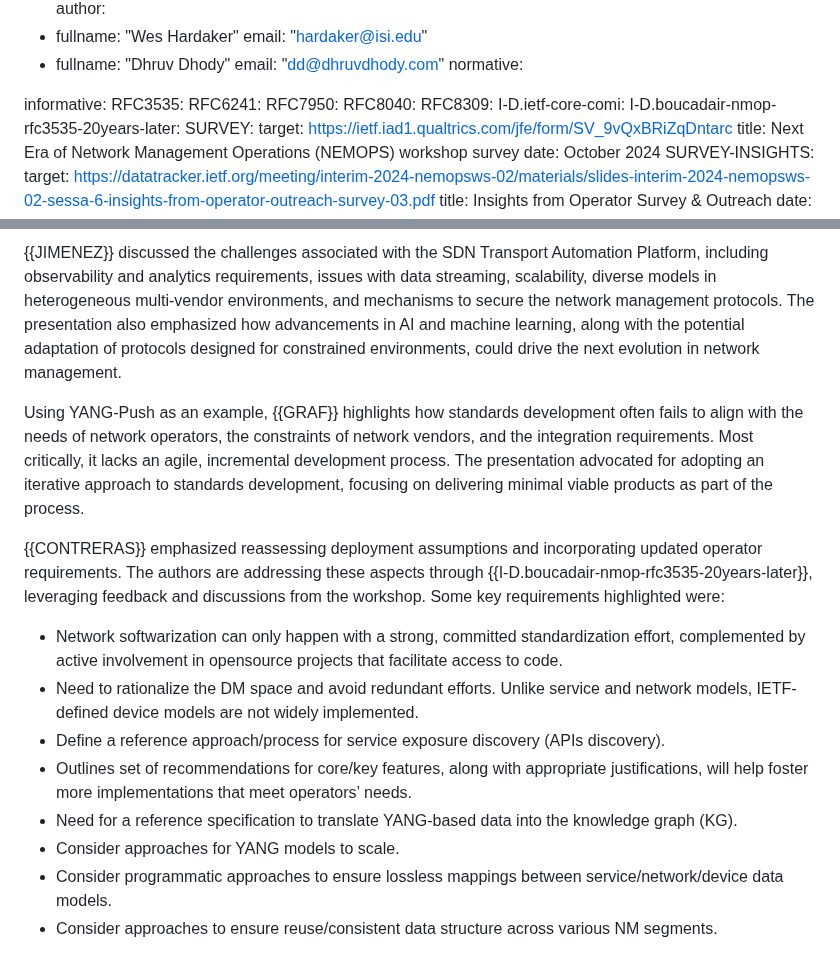
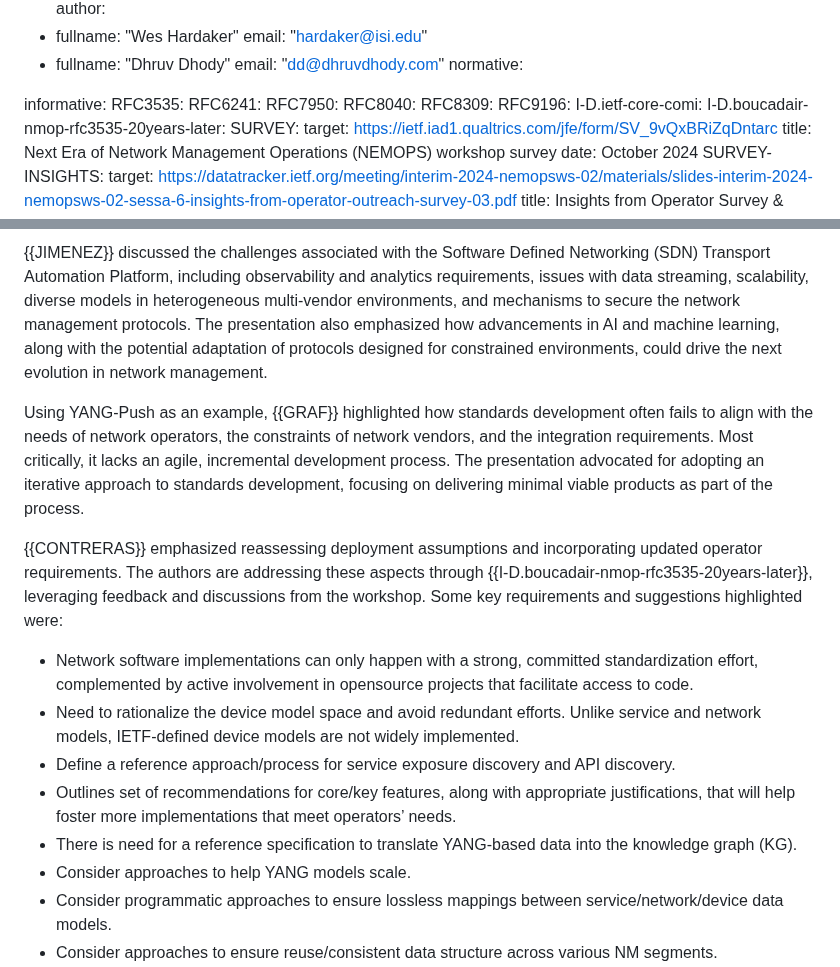
Before and after one commit to intarchboard/draft-iab-nemops-workshop-report, a Markdown page: draft-iab-nemops-workshop-report.md, 2 parts joined by grey strips. Rendered like a GitHub page.

Commit message:
more review

```diff
--- a/draft-iab-nemops-workshop-report.md
+++ b/draft-iab-nemops-workshop-report.md
@@ -33,6 +33,7 @@ informative:
   RFC7950:
   RFC8040:
   RFC8309:
+  RFC9196:
   I-D.ietf-core-comi:
   I-D.boucadair-nmop-rfc3535-20years-later:
   SURVEY:
@@ -408,16 +409,16 @@ The second day of the workshop concentrated on challenges and emerging requireme
 
-{{JIMENEZ}} discussed the challenges associated with the SDN Transport Automation Platform, including observability and analytics requirements, issues with data streaming, scalability, diverse models in heterogeneous multi-vendor environments, and mechanisms to secure the network management protocols. The presentation also emphasized how advancements in AI and machine learning, along with the potential adaptation of protocols designed for constrained environments, could drive the next evolution in network management.
+{{JIMENEZ}} discussed the challenges associated with the Software Defined Networking (SDN) Transport Automation Platform, including observability and analytics requirements, issues with data streaming, scalability, diverse models in heterogeneous multi-vendor environments, and mechanisms to secure the network management protocols. The presentation also emphasized how advancements in AI and machine learning, along with the potential adaptation of protocols designed for constrained environments, could drive the next evolution in network management.
 
-Using YANG-Push as an example, {{GRAF}} highlights how standards development often fails to align with the needs of network operators, the constraints of network vendors, and the integration requirements. Most critically, it lacks an agile, incremental development process. The presentation advocated for adopting an iterative approach to standards development, focusing on delivering minimal viable products as part of the process.
+Using YANG-Push as an example, {{GRAF}} highlighted how standards development often fails to align with the needs of network operators, the constraints of network vendors, and the integration requirements. Most critically, it lacks an agile, incremental development process. The presentation advocated for adopting an iterative approach to standards development, focusing on delivering minimal viable products as part of the process.
 
-{{CONTRERAS}} emphasized reassessing deployment assumptions and incorporating updated operator requirements. The authors are addressing these aspects through {{I-D.boucadair-nmop-rfc3535-20years-later}}, leveraging feedback and discussions from the workshop. Some key requirements highlighted were:
+{{CONTRERAS}} emphasized reassessing deployment assumptions and incorporating updated operator requirements. The authors are addressing these aspects through {{I-D.boucadair-nmop-rfc3535-20years-later}}, leveraging feedback and discussions from the workshop. Some key requirements and suggestions highlighted were:
 
-* Network softwarization can only happen with a strong, committed standardization effort, complemented by active involvement in opensource projects that facilitate access to code.
-* Need to rationalize the DM space and avoid redundant efforts. Unlike service and network models, IETF-defined device models are not widely implemented.
-* Define a reference approach/process for service exposure discovery (APIs discovery).
-* Outlines set of recommendations for core/key features, along with appropriate justifications, will help foster more implementations that meet operators’ needs.
-* Need for a reference specification to translate YANG-based data into the knowledge graph (KG).
-* Consider approaches for YANG models to scale.
+* Network software implementations can only happen with a strong, committed standardization effort, complemented by active involvement in opensource projects that facilitate access to code.
+* Need to rationalize the device model space and avoid redundant efforts. Unlike service and network models, IETF-defined device models are not widely implemented.
+* Define a reference approach/process for service exposure discovery and API discovery.
+* Outlines set of recommendations for core/key features, along with appropriate justifications, that will help foster more implementations that meet operators’ needs.
+* There is need for a reference specification to translate YANG-based data into the knowledge graph (KG).
+* Consider approaches to help YANG models scale.
 * Consider programmatic approaches to ensure lossless mappings between service/network/device data models.
 * Consider approaches to ensure reuse/consistent data structure across various NM segments.
 * Some networks have specific network management requirements such as the need for asynchronous operations or constraints on data compactness.
```
Also changed, not shown: other parts of draft-iab-nemops-workshop-report.md (+5 -5 lines).
